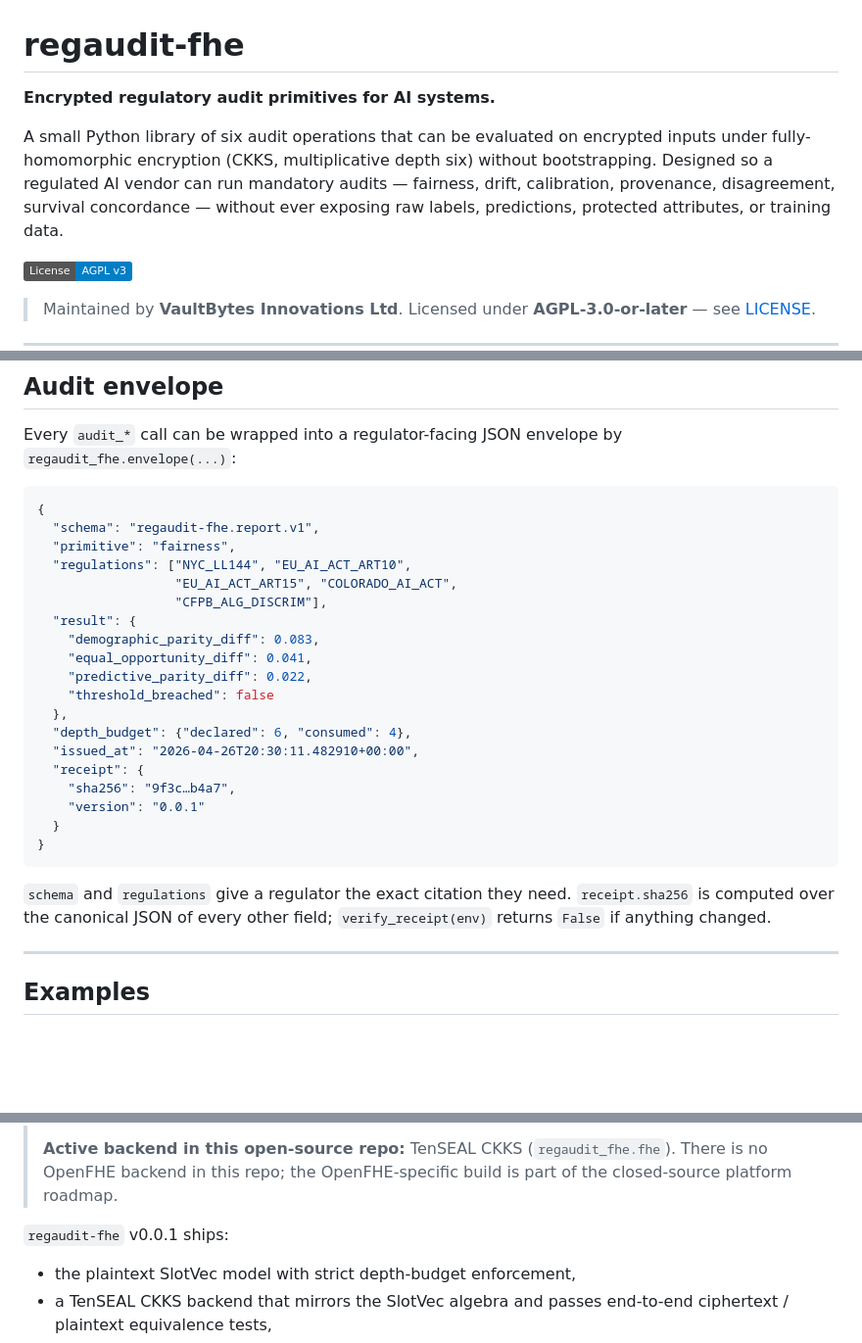
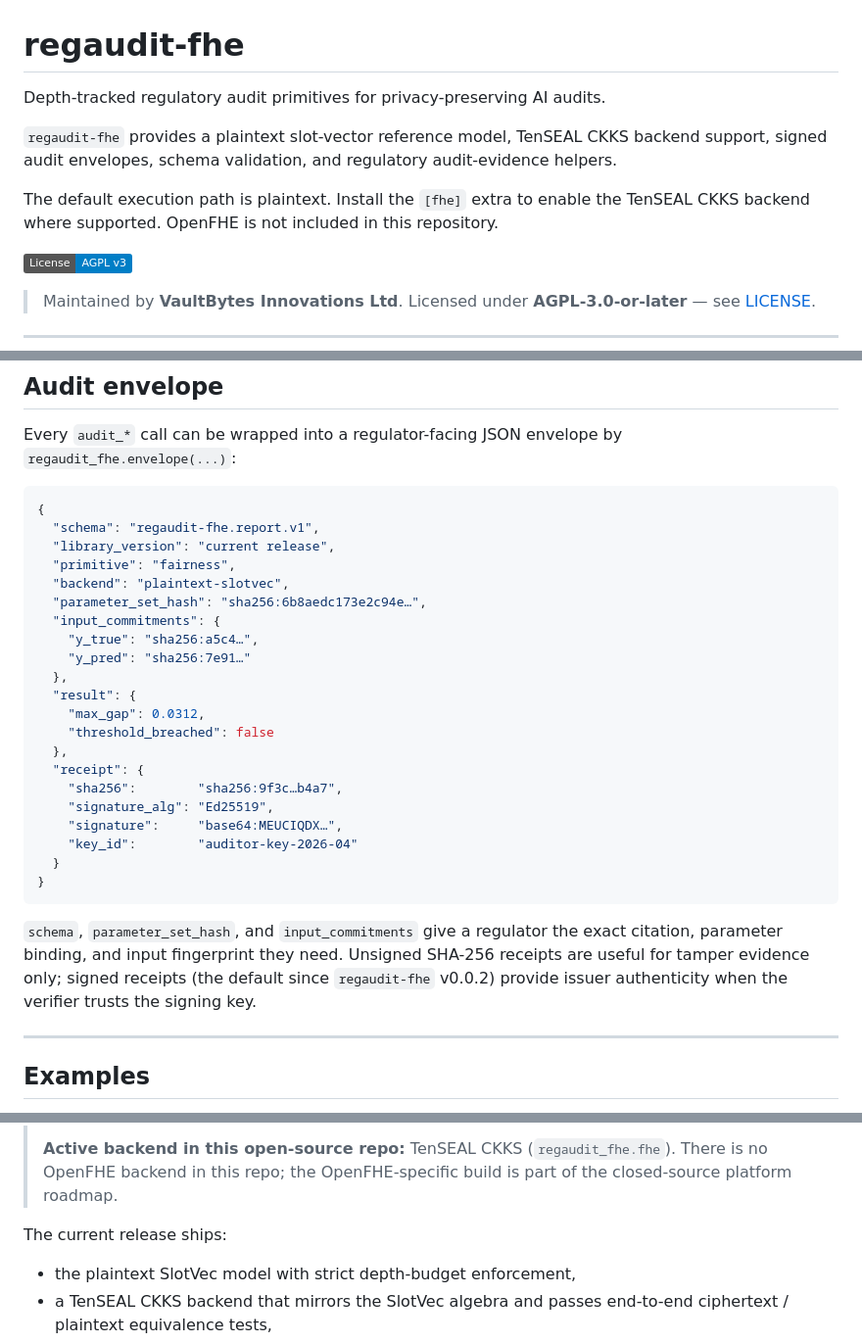
Before and after one commit to BAder82t/regaudit-fhe, a Markdown page: README.md, 3 parts joined by grey strips. Shown at 98% size. GitHub-like rendering; badges without logos; blank space fills up the shorter version.

Commit message:
fix: update README for clarity on regulatory audit primitives and backend support

````diff
--- a/README.md
+++ b/README.md
@@ -1,13 +1,14 @@
 # regaudit-fhe
 
-**Encrypted regulatory audit primitives for AI systems.**
+Depth-tracked regulatory audit primitives for privacy-preserving AI audits.
 
-A small Python library of six audit operations that can be evaluated on
-encrypted inputs under fully-homomorphic encryption (CKKS, multiplicative
-depth six) without bootstrapping. Designed so a regulated AI vendor can
-run mandatory audits — fairness, drift, calibration, provenance,
-disagreement, survival concordance — without ever exposing raw labels,
-predictions, protected attributes, or training data.
+`regaudit-fhe` provides a plaintext slot-vector reference model, TenSEAL
+CKKS backend support, signed audit envelopes, schema validation, and
+regulatory audit-evidence helpers.
+
+The default execution path is plaintext. Install the `[fhe]` extra to
+enable the TenSEAL CKKS backend where supported. OpenFHE is not
+included in this repository.
 
 [![License: AGPL v3](https://img.shields.io/badge/License-AGPL_v3-blue.svg)](LICENSE)
 
@@ -160,28 +161,32 @@ envelope by `regaudit_fhe.envelope(...)`:
 ```json
 {
   "schema": "regaudit-fhe.report.v1",
+  "library_version": "current release",
   "primitive": "fairness",
-  "regulations": ["NYC_LL144", "EU_AI_ACT_ART10",
-                  "EU_AI_ACT_ART15", "COLORADO_AI_ACT",
-                  "CFPB_ALG_DISCRIM"],
+  "backend": "plaintext-slotvec",
+  "parameter_set_hash": "sha256:6b8aedc173e2c94e…",
+  "input_commitments": {
+    "y_true": "sha256:a5c4…",
+    "y_pred": "sha256:7e91…"
+  },
   "result": {
-    "demographic_parity_diff": 0.083,
-    "equal_opportunity_diff": 0.041,
-    "predictive_parity_diff": 0.022,
+    "max_gap": 0.0312,
     "threshold_breached": false
   },
-  "depth_budget": {"declared": 6, "consumed": 4},
-  "issued_at": "2026-04-26T20:30:11.482910+00:00",
   "receipt": {
-    "sha256": "9f3c…b4a7",
-    "version": "0.0.1"
+    "sha256":        "sha256:9f3c…b4a7",
+    "signature_alg": "Ed25519",
+    "signature":     "base64:MEUCIQDX…",
+    "key_id":        "auditor-key-2026-04"
   }
 }
 ```
 
-`schema` and `regulations` give a regulator the exact citation they
-need. `receipt.sha256` is computed over the canonical JSON of every
-other field; `verify_receipt(env)` returns `False` if anything changed.
+`schema`, `parameter_set_hash`, and `input_commitments` give a
+regulator the exact citation, parameter binding, and input fingerprint
+they need. Unsigned SHA-256 receipts are useful for tamper evidence
+only; signed receipts (the default since `regaudit-fhe` v0.0.2)
+provide issuer authenticity when the verifier trusts the signing key.
 
 ---
 
@@ -287,7 +292,7 @@ change a regulatory threshold decision at the audit precision targets.
 > the OpenFHE-specific build is part of the closed-source platform
 > roadmap.
 
-`regaudit-fhe` v0.0.1 ships:
+The current release ships:
 
 - the plaintext SlotVec model with strict depth-budget enforcement,
 - a TenSEAL CKKS backend that mirrors the SlotVec algebra and passes
````
